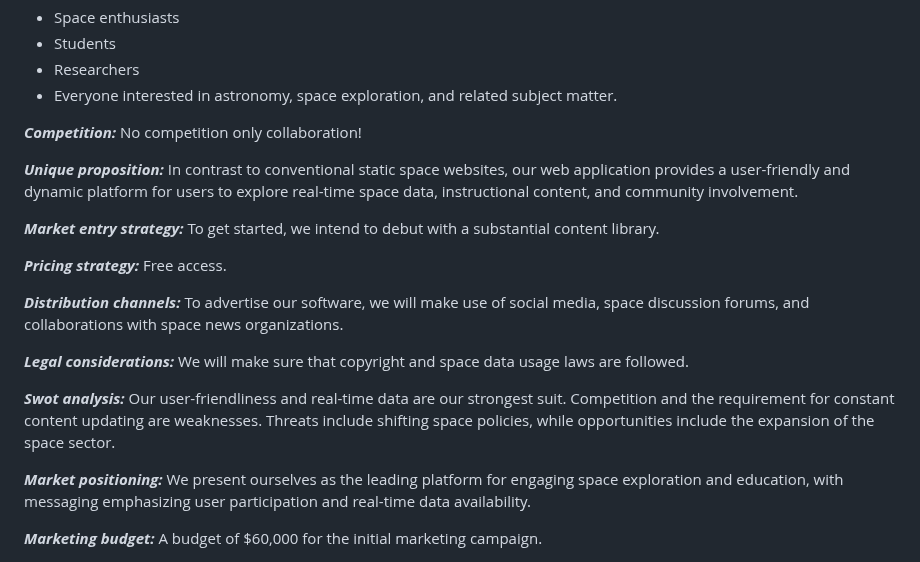
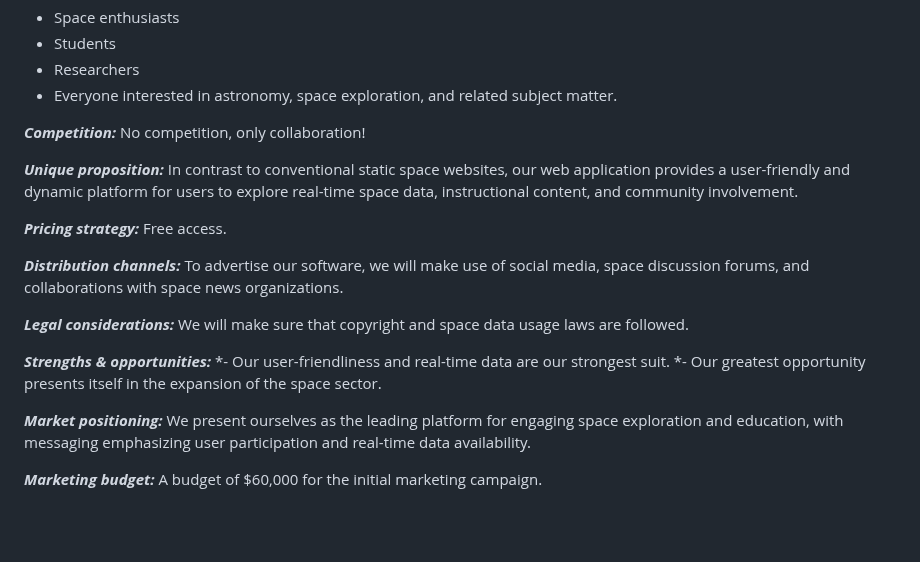
Before and after one commit to Prithwis-2023/NASABot, a Markdown page: README.md, the part around the change. Rendered like a GitHub page; blank space fills up the shorter version.

```diff
--- a/README.md
+++ b/README.md
@@ -58,15 +58,11 @@ Over $464 billion is the current market worth of the global space business, and
 
 
 ***Competition:***
-  No competition only collaboration!
+  No competition, only collaboration!
 
 
 ***Unique proposition:***
   In contrast to conventional static space websites, our web application provides a user-friendly and dynamic platform for users to explore real-time space data, instructional content, and community involvement.
-
-
-***Market entry strategy:***
-  To get started, we intend to debut with a substantial content library.
 
 
 ***Pricing strategy:***
@@ -81,8 +77,9 @@ Over $464 billion is the current market worth of the global space business, and
    We will make sure that copyright and space data usage laws are followed.
 
 
-***Swot analysis:***
-  Our user-friendliness and real-time data are our strongest suit. Competition and the requirement for constant content updating are weaknesses. Threats include shifting space policies, while opportunities include the expansion of the space sector.
+***Strengths & opportunities:***
+  *- Our user-friendliness and real-time data are our strongest suit.
+  *- Our greatest opportunity presents itself in the expansion of the space sector.
 
 
 ***Market positioning:***
```
